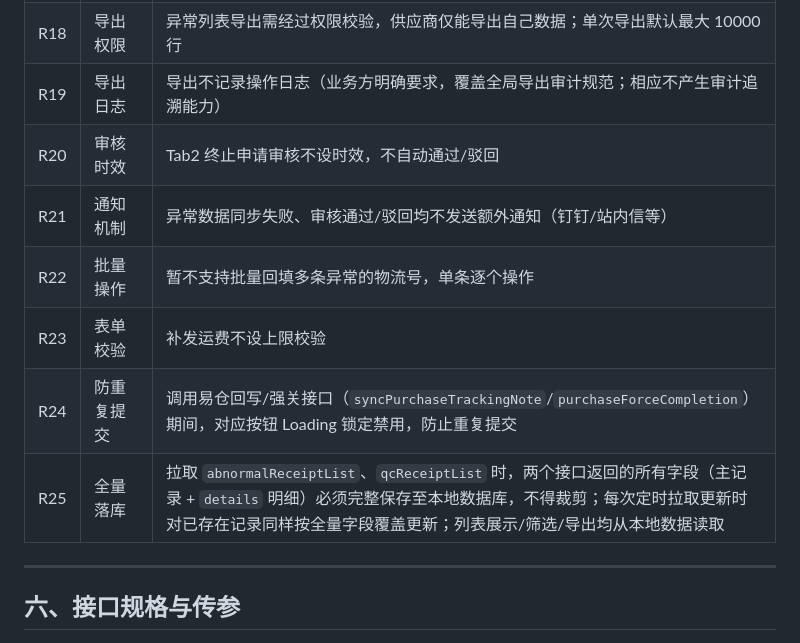
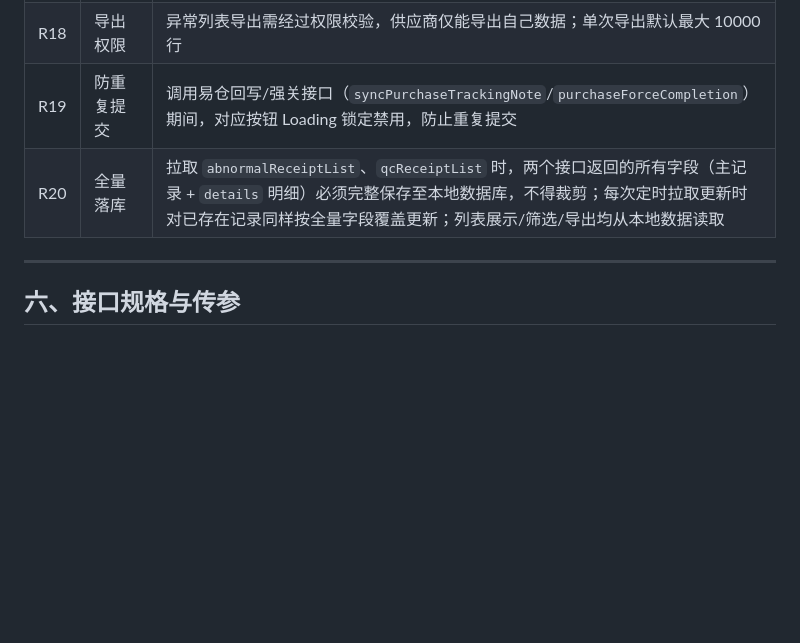
Before and after one commit to 1xiexietao/ClaudeCode, a Markdown page: PRD文档/采购异常协作迭代PRD.md, the part around the change. Rendered like a GitHub page; blank space fills up the shorter version.

Commit message:
docs: 精简采购异常业务规则，删除冗余规则条目
删除 R19-R23（导出日志/审核时效/通知机制/批量操作/表单校验），R24-R25 顺延为 R19-R20，规则表连续编号

Co-Authored-By: Claude Code <noreply@anthropic.com>

```diff
--- a/PRD文档/采购异常协作迭代PRD.md
+++ b/PRD文档/采购异常协作迭代PRD.md
@@ -540,13 +540,8 @@ flowchart TD
 | R16 | 入库/终止自动结案 | 决策为"入库/终止来货"的异常单，当同步发现易仓侧单据状态已推进到终态（`re_status=4` 已完成）时，自动结案；**按单据状态判定，无其他附加条件** |
 | R17 | 心跳自动结案（兜底） | 定时同步时若发现易仓单据状态已推进到终态（`re_status=4` 或 `qe_status=3`），而门户仍为非终态（采购决策中/待回填单号/已决策/待审核/**待结案**），则自动结案，并在操作日志中记录标记「外部同步」（区别于供应商回填、采购员审核驱动的正常结案） |
 | R18 | 导出权限 | 异常列表导出需经过权限校验，供应商仅能导出自己数据；单次导出默认最大 10000 行 |
-| R19 | 导出日志 | 导出不记录操作日志（业务方明确要求，覆盖全局导出审计规范；相应不产生审计追溯能力） |
-| R20 | 审核时效 | Tab2 终止申请审核不设时效，不自动通过/驳回 |
-| R21 | 通知机制 | 异常数据同步失败、审核通过/驳回均不发送额外通知（钉钉/站内信等） |
-| R22 | 批量操作 | 暂不支持批量回填多条异常的物流号，单条逐个操作 |
-| R23 | 表单校验 | 补发运费不设上限校验 |
-| R24 | 防重复提交 | 调用易仓回写/强关接口（`syncPurchaseTrackingNote`/`purchaseForceCompletion`）期间，对应按钮 Loading 锁定禁用，防止重复提交 |
-| R25 | 全量落库 | 拉取 `abnormalReceiptList`、`qcReceiptList` 时，两个接口返回的所有字段（主记录 + `details` 明细）必须完整保存至本地数据库，不得裁剪；每次定时拉取更新时对已存在记录同样按全量字段覆盖更新；列表展示/筛选/导出均从本地数据读取 |
+| R19 | 防重复提交 | 调用易仓回写/强关接口（`syncPurchaseTrackingNote`/`purchaseForceCompletion`）期间，对应按钮 Loading 锁定禁用，防止重复提交 |
+| R20 | 全量落库 | 拉取 `abnormalReceiptList`、`qcReceiptList` 时，两个接口返回的所有字段（主记录 + `details` 明细）必须完整保存至本地数据库，不得裁剪；每次定时拉取更新时对已存在记录同样按全量字段覆盖更新；列表展示/筛选/导出均从本地数据读取 |
 
 ---
 
```
